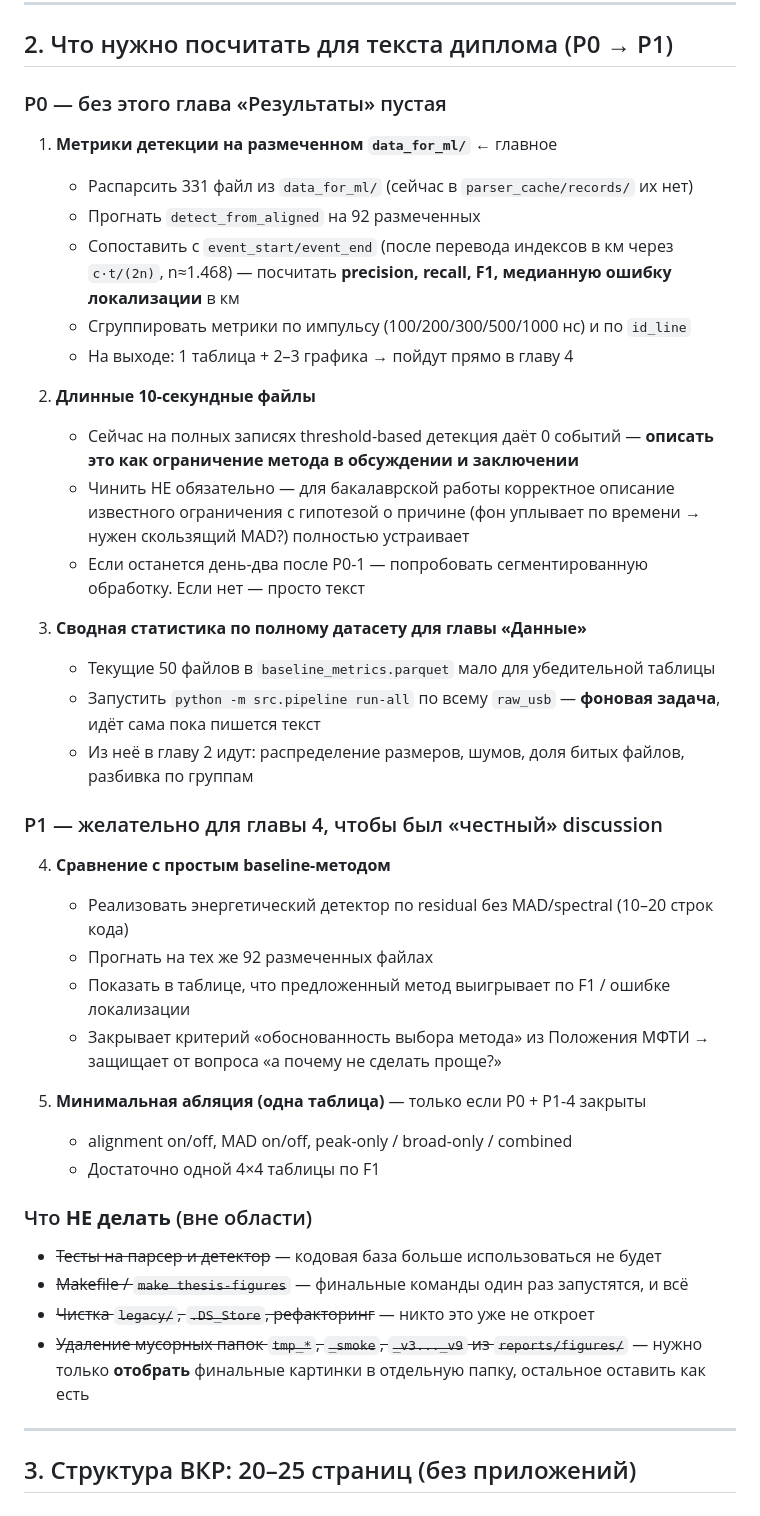
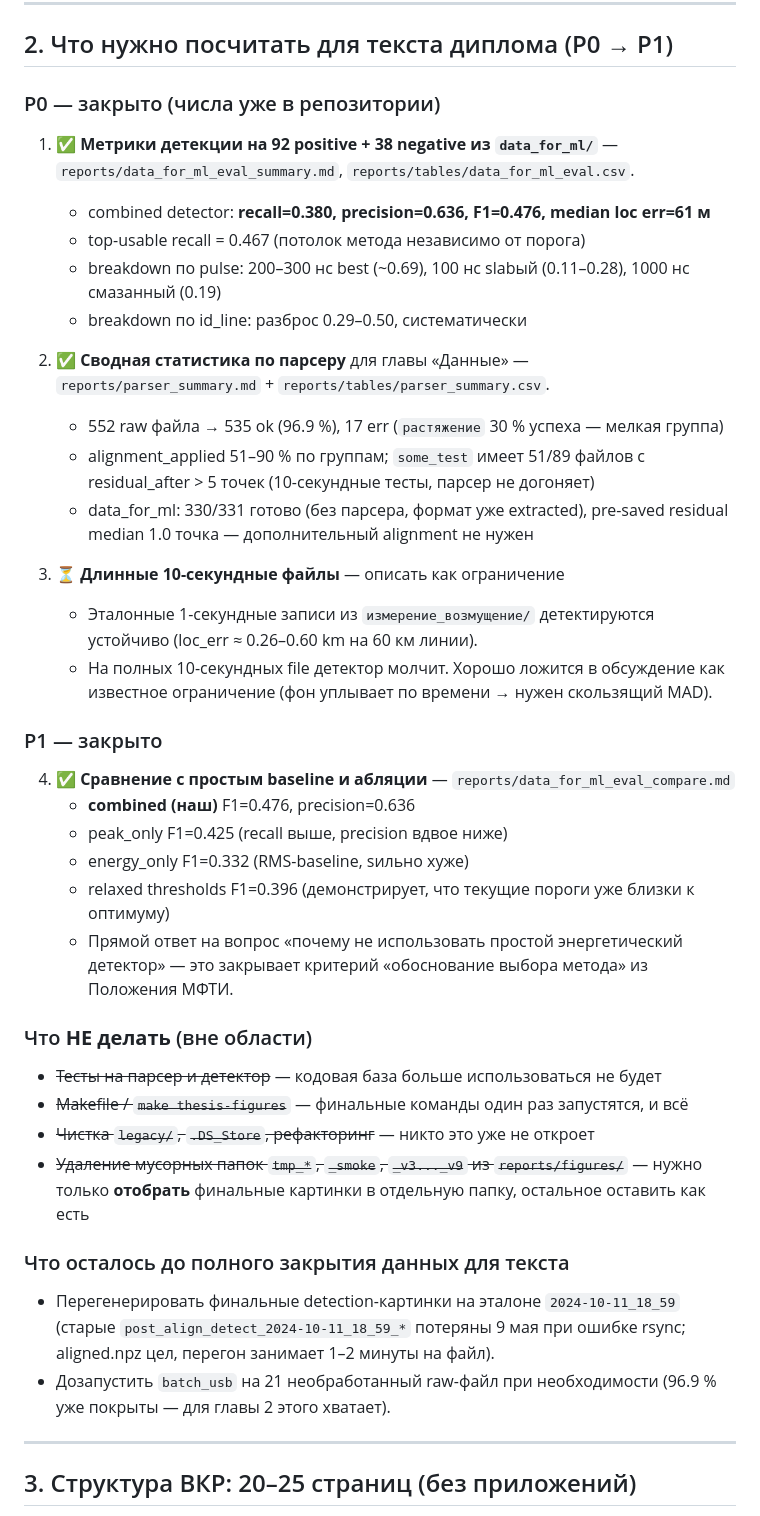
Before and after one commit to nikolai-third/phi_otdr_diploma, a Markdown page: THESIS_PLAN.md, the part around one of its changes. Rendered like a GitHub page.

```diff
--- a/THESIS_PLAN.md
+++ b/THESIS_PLAN.md
@@ -28,42 +28,52 @@
 
 ## 2. Что нужно посчитать для текста диплома (P0 → P1)
 
-### P0 — без этого глава «Результаты» пустая
+### P0 — закрыто (числа уже в репозитории)
 
-1. **Метрики детекции на размеченном `data_for_ml/`** ← главное
-   - Распарсить 331 файл из `data_for_ml/` (сейчас в `parser_cache/records/` их нет)
-   - Прогнать `detect_from_aligned` на 92 размеченных
-   - Сопоставить с `event_start/event_end` (после перевода индексов в км через `c·t/(2n)`, n≈1.468) — посчитать **precision, recall, F1, медианную ошибку локализации** в км
-   - Сгруппировать метрики по импульсу (100/200/300/500/1000 нс) и по `id_line`
-   - На выходе: 1 таблица + 2–3 графика → пойдут прямо в главу 4
+1. ✅ **Метрики детекции на 92 positive + 38 negative из `data_for_ml/`**
+   — `reports/data_for_ml_eval_summary.md`, `reports/tables/data_for_ml_eval.csv`.
+   - combined detector: **recall=0.380, precision=0.636, F1=0.476, median loc err=61 м**
+   - top-usable recall = 0.467 (потолок метода независимо от порога)
+   - breakdown по pulse: 200–300 нс best (~0.69), 100 нс slabый (0.11–0.28), 1000 нс смазанный (0.19)
+   - breakdown по id_line: разброс 0.29–0.50, систематически
 
-2. **Длинные 10-секундные файлы**
-   - Сейчас на полных записях threshold-based детекция даёт 0 событий — **описать это как ограничение метода в обсуждении и заключении**
-   - Чинить НЕ обязательно — для бакалаврской работы корректное описание известного ограничения с гипотезой о причине (фон уплывает по времени → нужен скользящий MAD?) полностью устраивает
-   - Если останется день-два после P0-1 — попробовать сегментированную обработку. Если нет — просто текст
+2. ✅ **Сводная статистика по парсеру** для главы «Данные»
+   — `reports/parser_summary.md` + `reports/tables/parser_summary.csv`.
+   - 552 raw файла → 535 ok (96.9 %), 17 err (`растяжение` 30 % успеха — мелкая группа)
+   - alignment_applied 51–90 % по группам; `some_test` имеет 51/89 файлов
+     с residual_after > 5 точек (10-секундные тесты, парсер не догоняет)
+   - data_for_ml: 330/331 готово (без парсера, формат уже extracted),
+     pre-saved residual median 1.0 точка — дополнительный alignment не нужен
 
-3. **Сводная статистика по полному датасету для главы «Данные»**
-   - Текущие 50 файлов в `baseline_metrics.parquet` мало для убедительной таблицы
-   - Запустить `python -m src.pipeline run-all` по всему `raw_usb` — **фоновая задача**, идёт сама пока пишется текст
-   - Из неё в главу 2 идут: распределение размеров, шумов, доля битых файлов, разбивка по группам
+3. ⏳ **Длинные 10-секундные файлы** — описать как ограничение
+   - Эталонные 1-секундные записи из `измерение_возмущение/` детектируются
+     устойчиво (loc_err ≈ 0.26–0.60 km на 60 км линии).
+   - На полных 10-секундных file детектор молчит. Хорошо ложится в обсуждение
+     как известное ограничение (фон уплывает по времени → нужен скользящий MAD).
 
-### P1 — желательно для главы 4, чтобы был «честный» discussion
+### P1 — закрыто
 
-4. **Сравнение с простым baseline-методом**
-   - Реализовать энергетический детектор по residual без MAD/spectral (10–20 строк кода)
-   - Прогнать на тех же 92 размеченных файлах
-   - Показать в таблице, что предложенный метод выигрывает по F1 / ошибке локализации
-   - Закрывает критерий «обоснованность выбора метода» из Положения МФТИ → защищает от вопроса «а почему не сделать проще?»
-
-5. **Минимальная абляция (одна таблица)** — только если P0 + P1-4 закрыты
-   - alignment on/off, MAD on/off, peak-only / broad-only / combined
-   - Достаточно одной 4×4 таблицы по F1
+4. ✅ **Сравнение с простым baseline и абляции** — `reports/data_for_ml_eval_compare.md`
+   - **combined (наш)** F1=0.476, precision=0.636
+   - peak_only F1=0.425 (recall выше, precision вдвое ниже)
+   - energy_only F1=0.332 (RMS-baseline, sильно хуже)
+   - relaxed thresholds F1=0.396 (демонстрирует, что текущие пороги уже близки к оптимуму)
+   - Прямой ответ на вопрос «почему не использовать простой энергетический детектор» —
+     это закрывает критерий «обоснование выбора метода» из Положения МФТИ.
 
 ### Что **НЕ делать** (вне области)
 - ~~Тесты на парсер и детектор~~ — кодовая база больше использоваться не будет
 - ~~Makefile / `make thesis-figures`~~ — финальные команды один раз запустятся, и всё
 - ~~Чистка `legacy/`, `.DS_Store`, рефакторинг~~ — никто это уже не откроет
 - ~~Удаление мусорных папок `tmp_*`, `_smoke`, `_v3..._v9` из `reports/figures/`~~ — нужно только **отобрать** финальные картинки в отдельную папку, остальное оставить как есть
+
+### Что осталось до полного закрытия данных для текста
+
+- Перегенерировать финальные detection-картинки на эталоне `2024-10-11_18_59`
+  (старые `post_align_detect_2024-10-11_18_59_*` потеряны 9 мая при ошибке rsync;
+  aligned.npz цел, перегон занимает 1–2 минуты на файл).
+- Дозапустить `batch_usb` на 21 необработанный raw-файл при необходимости
+  (96.9 % уже покрыты — для главы 2 этого хватает).
 
 ---
 
```
Also changed, not shown: other parts of THESIS_PLAN.md (+13 -2 lines), reports/data_for_ml_eval_compare.md (added, +75 -0 lines).
